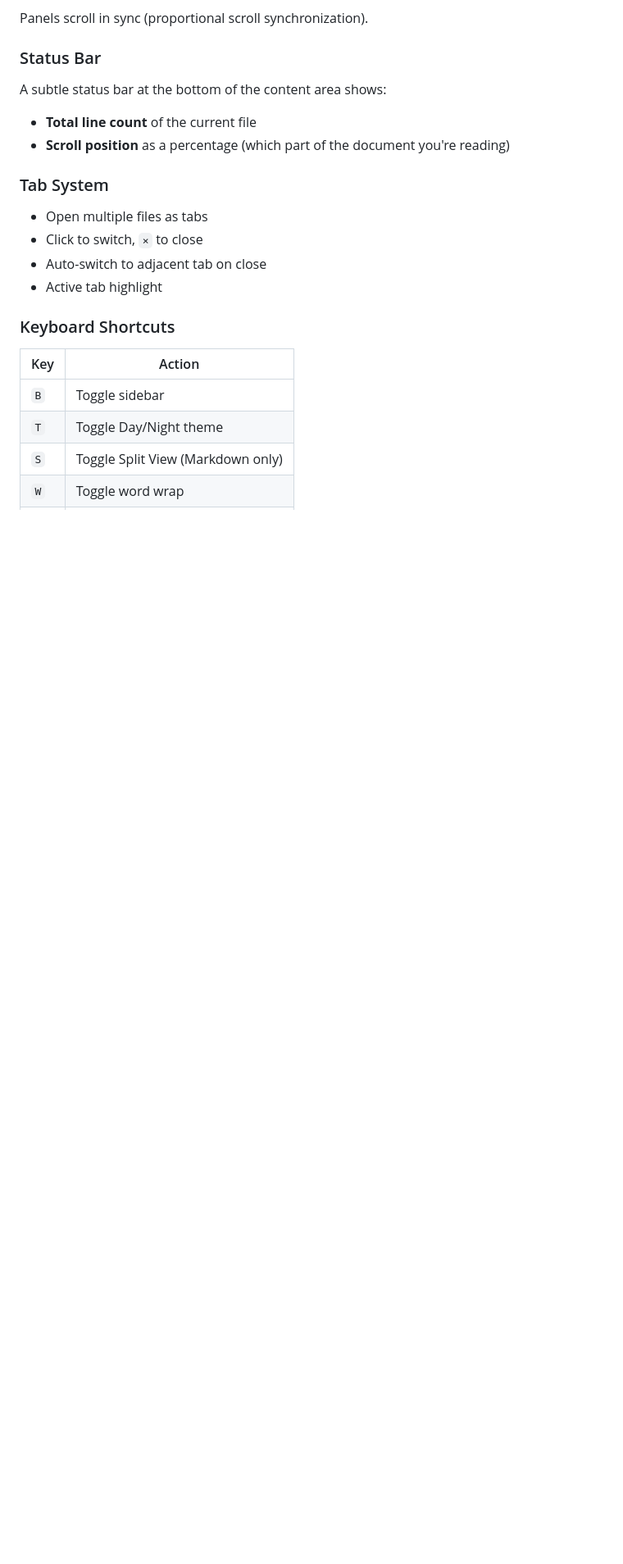
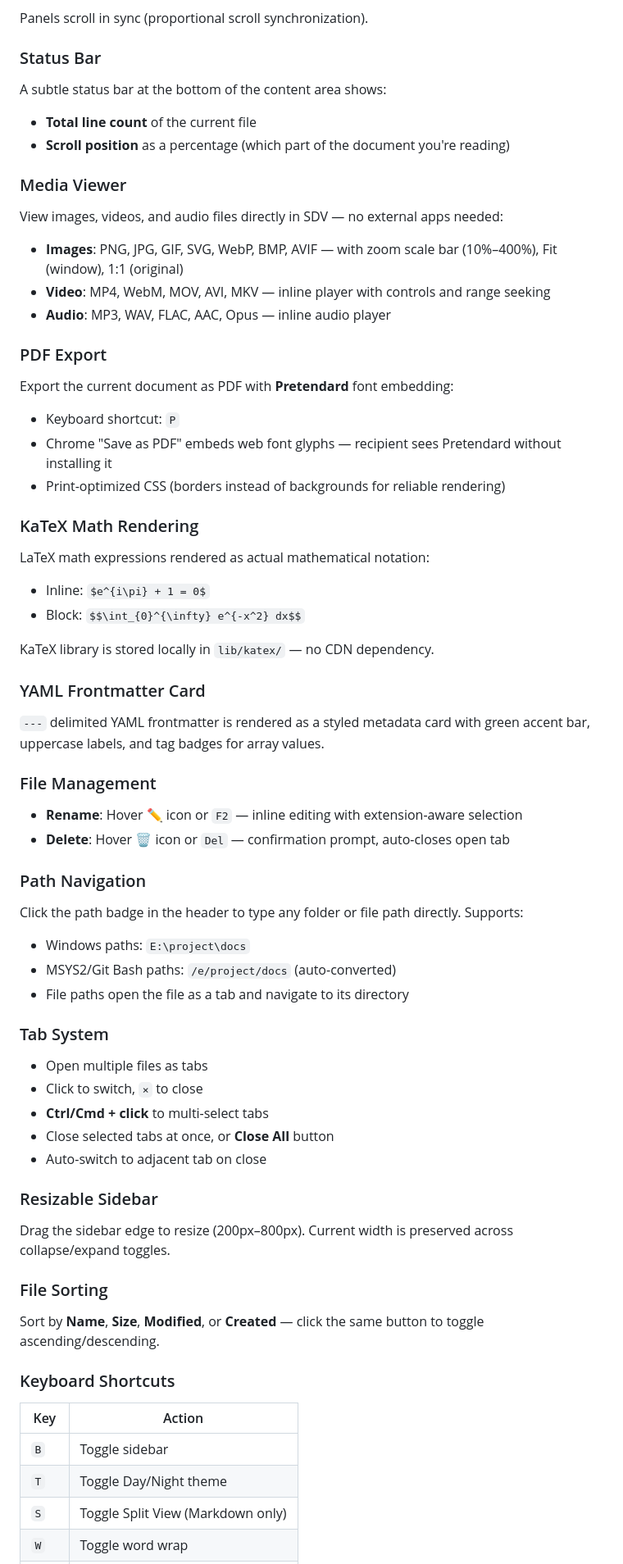
Before and after one commit to gonnector/simple-doc-viewer, a Markdown page: README.md, the part around one of its changes. Shown at 82% size. Drawn GitHub-style; blank space fills up the shorter version.

```diff
--- a/README.md
+++ b/README.md
@@ -208,12 +208,60 @@ A subtle status bar at the bottom of the content area shows:
 - **Total line count** of the current file
 - **Scroll position** as a percentage (which part of the document you're reading)
 
+### Media Viewer
+
+View images, videos, and audio files directly in SDV — no external apps needed:
+
+- **Images**: PNG, JPG, GIF, SVG, WebP, BMP, AVIF — with zoom scale bar (10%–400%), Fit (window), 1:1 (original)
+- **Video**: MP4, WebM, MOV, AVI, MKV — inline player with controls and range seeking
+- **Audio**: MP3, WAV, FLAC, AAC, Opus — inline audio player
+
+### PDF Export
+
+Export the current document as PDF with **Pretendard** font embedding:
+- Keyboard shortcut: `P`
+- Chrome "Save as PDF" embeds web font glyphs — recipient sees Pretendard without installing it
+- Print-optimized CSS (borders instead of backgrounds for reliable rendering)
+
+### KaTeX Math Rendering
+
+LaTeX math expressions rendered as actual mathematical notation:
+- Inline: `$e^{i\pi} + 1 = 0$`
+- Block: `$$\int_{0}^{\infty} e^{-x^2} dx$$`
+
+KaTeX library is stored locally in `lib/katex/` — no CDN dependency.
+
+### YAML Frontmatter Card
+
+`---` delimited YAML frontmatter is rendered as a styled metadata card with green accent bar, uppercase labels, and tag badges for array values.
+
+### File Management
+
+- **Rename**: Hover ✏️ icon or `F2` — inline editing with extension-aware selection
+- **Delete**: Hover 🗑️ icon or `Del` — confirmation prompt, auto-closes open tab
+
+### Path Navigation
+
+Click the path badge in the header to type any folder or file path directly. Supports:
+- Windows paths: `E:\project\docs`
+- MSYS2/Git Bash paths: `/e/project/docs` (auto-converted)
+- File paths open the file as a tab and navigate to its directory
+
 ### Tab System
 
 - Open multiple files as tabs
 - Click to switch, `×` to close
+- **Ctrl/Cmd + click** to multi-select tabs
+- Close selected tabs at once, or **Close All** button
 - Auto-switch to adjacent tab on close
-- Active tab highlight
+
+### Resizable Sidebar
+
+Drag the sidebar edge to resize (200px–800px). Current width is preserved across collapse/expand toggles.
+
+### File Sorting
+
+Sort by **Name**, **Size**, **Modified**, or **Created** — click the same button to toggle ascending/descending.
 
 ### Keyboard Shortcuts
 
```
Also changed, not shown: other parts of README.md (+19 -8 lines), CHANGELOG.md (+26 -0 lines), reference/markdown-test.md (+5 -2 lines), reference/sdv-showcase.md (added, +217 -0 lines), reference/test-image.png (added), 6 other files.
